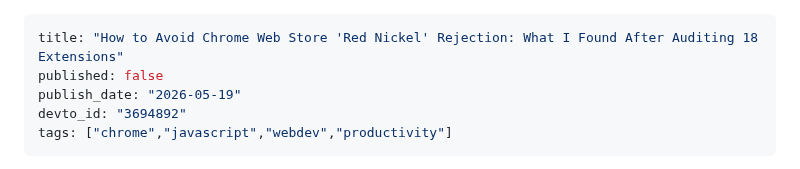
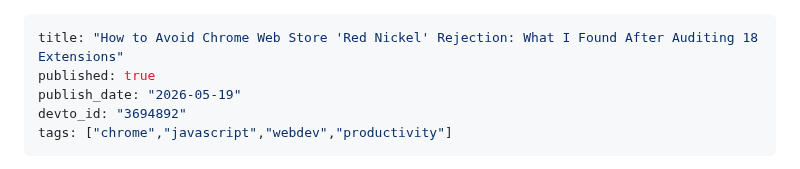
Before and after one commit to ktg0215/s-hub, a Markdown page: dev-to/articles/cws-red-nickel-avoidance.md, the part around the change. GitHub-like rendering.

Commit message:
chore: update Dev.to article frontmatter (devto_id/published)

```diff
--- a/dev-to/articles/cws-red-nickel-avoidance.md
+++ b/dev-to/articles/cws-red-nickel-avoidance.md
@@ -1,6 +1,6 @@
 ---
 title: "How to Avoid Chrome Web Store 'Red Nickel' Rejection: What I Found After Auditing 18 Extensions"
-published: false
+published: true
 publish_date: "2026-05-19"
 devto_id: "3694892"
 tags: ["chrome","javascript","webdev","productivity"]
```
Also changed, not shown: dev-to/articles/ghostjob.md (+1 -1 lines).
